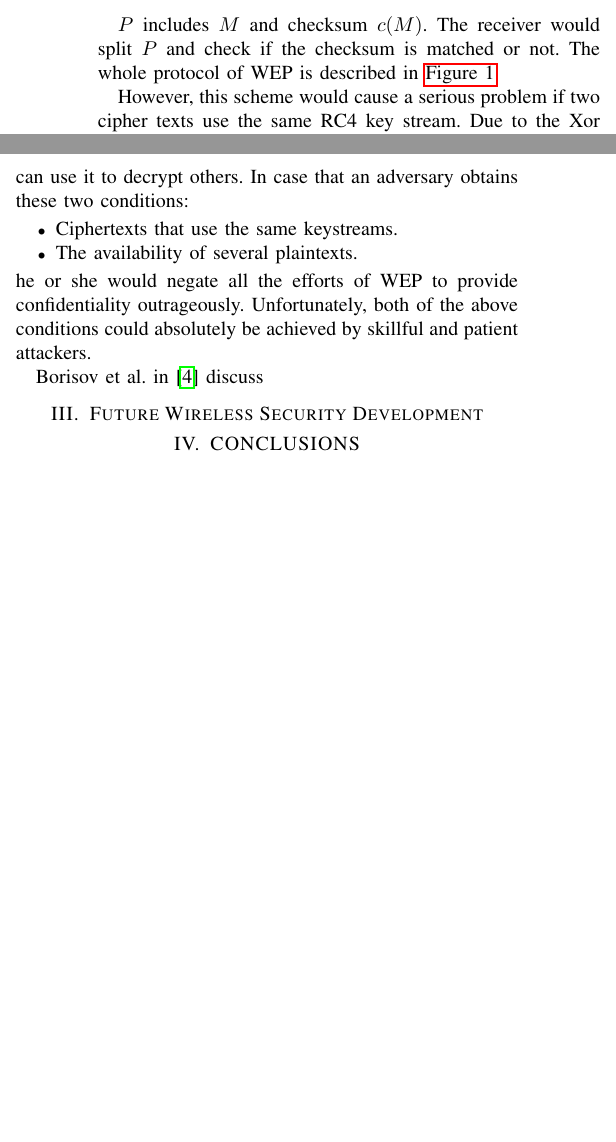
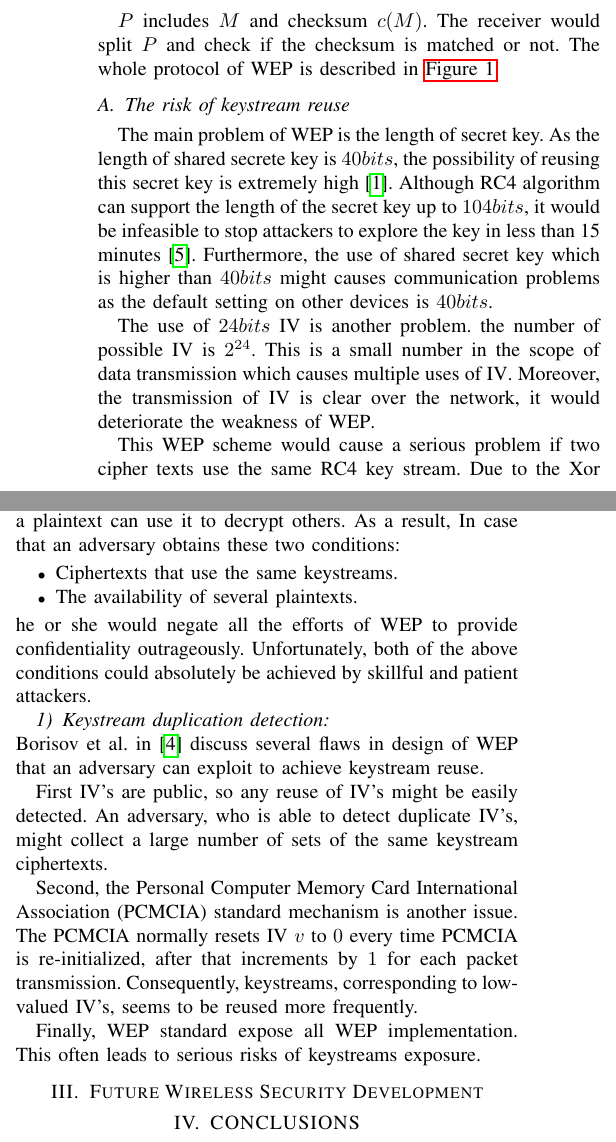
Before and after one commit to dungdinhanh/network_security_project, a LaTeX paper (main.tex, which reads wep.tex): two parts of the columns of page 2 of 3, joined at a grey line, cut so that both start at the same text, the shorter picture padded with empty space. Compiled offline with pdfLaTeX.

Commit message:
save change

```diff
--- a/main.tex
+++ b/main.tex
@@ -119,6 +119,7 @@ Survey on Wireless Local Area Network security
 \newacro{Xor}{Exclusive-or}
 \newacro{STA}{Station}
 \newacro{AP}{Access Point}
+\newacro{PCMCIA}{Personal Computer Memory Card International Association}
 
 %%%%%%%%%%%%%%%%%%%%%%%%%%%%%%%%%%%%%%%%%%%%%%%%%%%%%%%%%%%%%%%%%%%%%%%%%%%%%%%%
 \begin{abstract}
--- a/wep.tex
+++ b/wep.tex
@@ -27,7 +27,13 @@ $P$ includes $M$ and checksum $c(M)$. The receiver would split $P$ and check if
 	\label{fig:wep}
 \end{figure}
 
-However, this scheme would cause a serious problem if two cipher texts use the same \ac{RC4} key stream. Due to the \ac{Xor} operation properties, the \ac{Xor} operation over two ciphertext using the same key stream will result as the \ac{Xor} operation over two corresponding plaintexts:
+\subsection{The risk of keystream reuse}
+
+The main problem of \ac{WEP} is the length of secret key. As the length of shared secrete key is $40bits$, the possibility of reusing this secret key is extremely high \cite{al2006ieee}. Although \ac{RC4} algorithm can support the length of the secret key up to $104bits$, it would be infeasible to stop attackers to explore the key in less than 15 minutes \cite{convery2003cisco}. Furthermore, the use of shared secret key which is higher than $40bits$ might causes communication problems as the default setting on other devices is $40bits$.
+
+The use of $24bits$ \ac{IV} is another problem. the number of possible \ac{IV} is $2^{24}$. This is a small number in the scope of data transmission which causes multiple uses of \ac{IV}. Moreover, the transmission of \ac{IV} is clear over the network, it would deteriorate the weakness of \ac{WEP}.
+
+This \ac{WEP} scheme would cause a serious problem if two cipher texts use the same \ac{RC4} key stream. Due to the \ac{Xor} operation properties, the \ac{Xor} operation over two ciphertext using the same key stream will result equivalent to the \ac{Xor} operation over two corresponding plaintexts:
 
 \begin{align}
 	C_1 &= P_1 \oplus RC4(v,k)\\
@@ -36,11 +42,19 @@ However, this scheme would cause a serious problem if two cipher texts use the s
 	C_1 \oplus C_2 &= P_1 \oplus P_2
 \end{align}
 
-The above peril property of \ac{RC4} might incapacitate most of the security goals in \ac{WLAN} as the attacker might know $P_1$ or $P_2$ and do the \ac{Xor} operation again to get the original plaintext of others. This means that any adversary who know a plaintext can use it to decrypt others. In case that an adversary obtains these two conditions:
+The above peril property of \ac{RC4} might incapacitate most of the security goals in \ac{WLAN} as the attacker might know $P_1$ or $P_2$ and do the \ac{Xor} operation again to get the original plaintext of others. This means that any adversary who know a plaintext can use it to decrypt others. As a result, In case that an adversary obtains these two conditions:
 \begin{itemize}
 	\item Ciphertexts that use the same keystreams.
 	\item The availability of several plaintexts.
 \end{itemize}
 he or she would negate all the efforts of \ac{WEP} to provide confidentiality  outrageously. Unfortunately, both of the above conditions could absolutely be achieved by skillful and patient attackers.
 
-\citeauthor{borisov2001intercepting} in \cite{borisov2001intercepting} discuss
+
+\subsubsection{Keystream duplication detection}~\\
+\citeauthor{borisov2001intercepting} in \cite{borisov2001intercepting} discuss several flaws in design of WEP that an adversary can exploit to achieve keystream reuse.
+
+First \ac{IV}'s are public, so any reuse of \ac{IV}'s might be easily detected. An adversary, who is able to detect duplicate \ac{IV}'s, might collect a large number of sets of the same keystream ciphertexts.
+
+Second, the \ac{PCMCIA} standard mechanism is another issue. The \ac{PCMCIA} normally resets \ac{IV} $v$ to $0$ every time \ac{PCMCIA} is re-initialized, after that increments by $1$ for each packet transmission. Consequently, keystreams, corresponding to low-valued \ac{IV}'s, seems to be reused more frequently.
+
+Finally, \ac{WEP} standard expose all \ac{WEP} implementation. This often leads to serious risks of keystreams exposure.
```
Also changed, not shown: intro.tex (+1 -1 lines), report.bib (+7 -0 lines), wep.tex (2 more changed lines).
